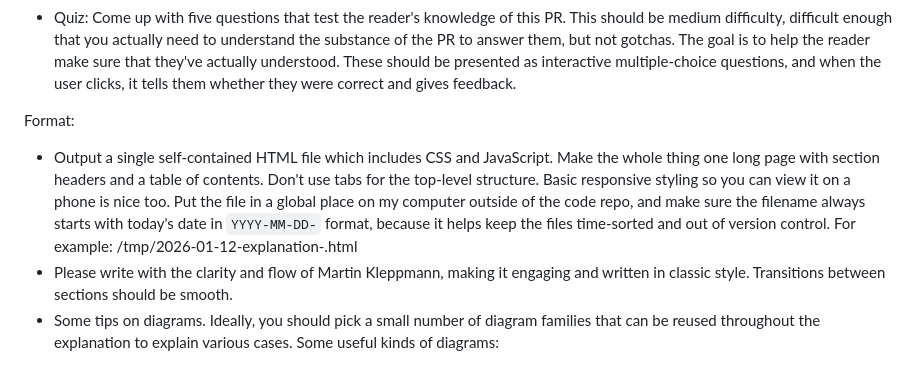
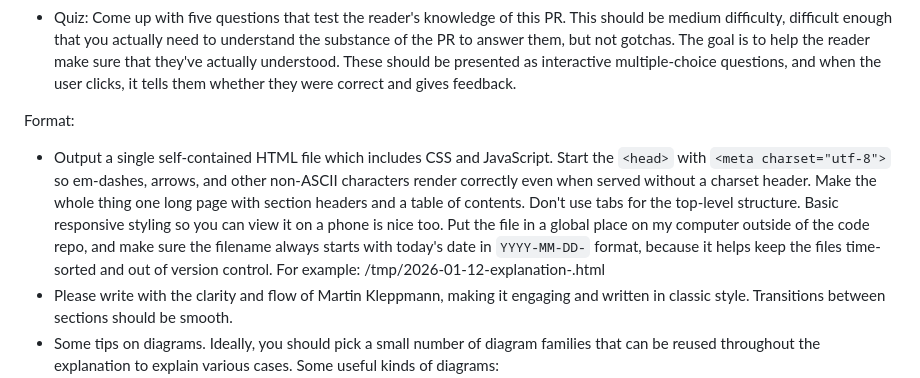
Before and after one commit to sauyon/dotfiles, a Markdown page: home/agent-commands/explain-diff.md, the part around the change. Rendered like a GitHub page.

Commit message:
add meta to explain-diff

```diff
--- a/home/agent-commands/explain-diff.md
+++ b/home/agent-commands/explain-diff.md
@@ -24,7 +24,7 @@ It should have these sections:
 
 Format:
 
-- Output a single self-contained HTML file which includes CSS and JavaScript. Make the whole thing one long page with section headers and a table of contents. Don't use tabs for the top-level structure. Basic responsive styling so you can view it on a phone is nice too. Put the file in a global place on my computer outside of the code repo, and make sure the filename always starts with today's date in `YYYY-MM-DD-` format, because it helps keep the files time-sorted and out of version control. For example: /tmp/2026-01-12-explanation-<slug>.html
+- Output a single self-contained HTML file which includes CSS and JavaScript. Start the `<head>` with `<meta charset="utf-8">` so em-dashes, arrows, and other non-ASCII characters render correctly even when served without a charset header. Make the whole thing one long page with section headers and a table of contents. Don't use tabs for the top-level structure. Basic responsive styling so you can view it on a phone is nice too. Put the file in a global place on my computer outside of the code repo, and make sure the filename always starts with today's date in `YYYY-MM-DD-` format, because it helps keep the files time-sorted and out of version control. For example: /tmp/2026-01-12-explanation-<slug>.html
 - Please write with the clarity and flow of Martin Kleppmann, making it engaging and written in classic style. Transitions between sections should be smooth.
 - Some tips on diagrams. Ideally, you should pick a small number of diagram families that can be reused throughout the explanation to explain various cases. Some useful kinds of diagrams:
   - A very simplified version of the UI that the user sees in the app, to explain UI changes.
```
